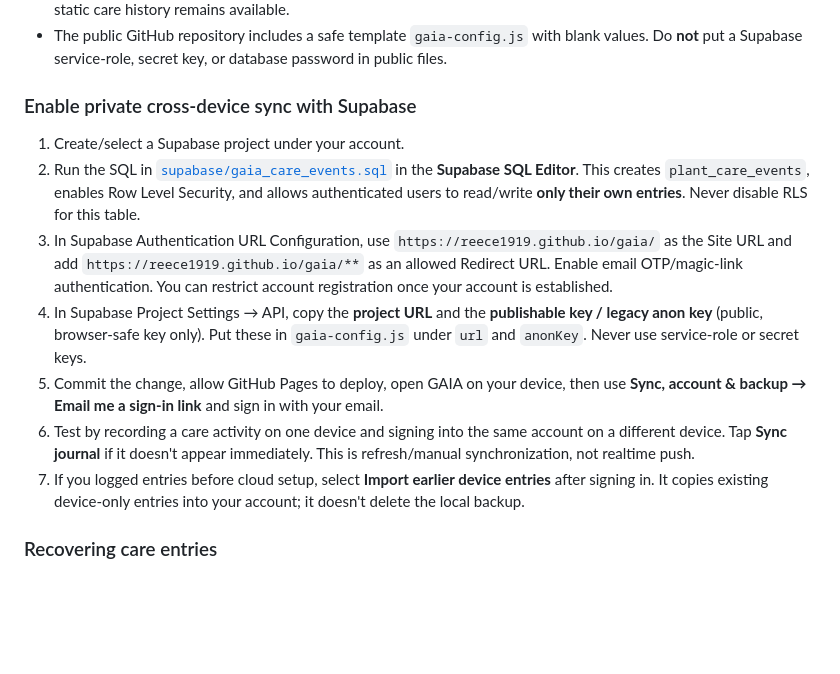
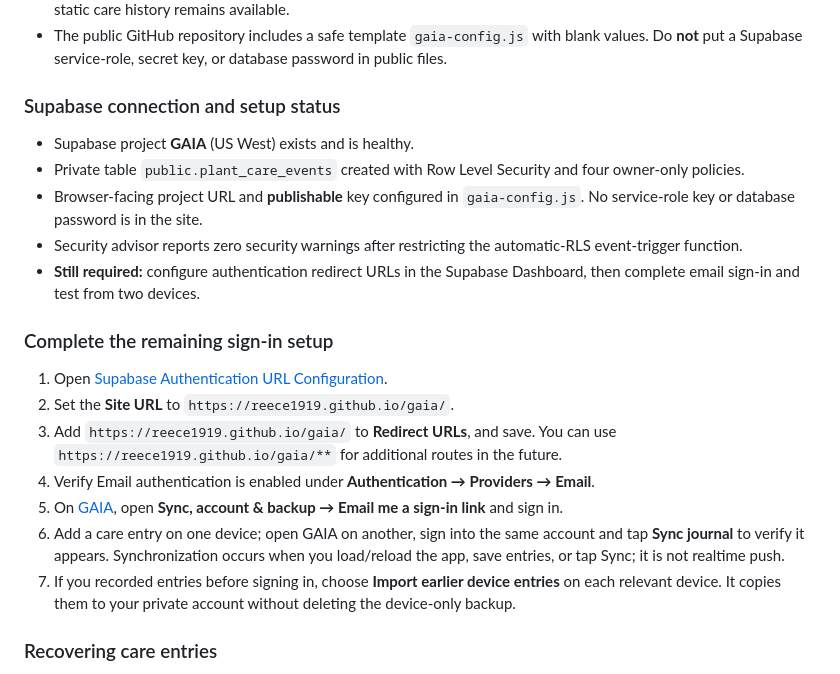
Before and after one commit to reece1919/gaia, a Markdown page: README.md, the part around the change. GitHub-like rendering; blank space fills up the shorter version.

Commit message:
Document completed secure database connection and remaining sign-in setup

```diff
--- a/README.md
+++ b/README.md
@@ -42,15 +42,23 @@ The dashboard now supports **Watered, Fertilized, Repotted, Pest treatment**, pl
 - The cloud table holds **care events only**; plant profiles continue to be edited in `plants.json` via GitHub. Existing static care history remains available.
 - The public GitHub repository includes a safe template `gaia-config.js` with blank values. Do **not** put a Supabase service-role, secret key, or database password in public files.
 
-### Enable private cross-device sync with Supabase
+### Supabase connection and setup status
 
-1. Create/select a Supabase project under your account.
-2. Run the SQL in [`supabase/gaia_care_events.sql`](supabase/gaia_care_events.sql) in the **Supabase SQL Editor**. This creates `plant_care_events`, enables Row Level Security, and allows authenticated users to read/write **only their own entries**. Never disable RLS for this table.
-3. In Supabase Authentication URL Configuration, use `https://reece1919.github.io/gaia/` as the Site URL and add `https://reece1919.github.io/gaia/**` as an allowed Redirect URL. Enable email OTP/magic-link authentication. You can restrict account registration once your account is established.
-4. In Supabase Project Settings → API, copy the **project URL** and the **publishable key / legacy anon key** (public, browser-safe key only). Put these in `gaia-config.js` under `url` and `anonKey`. Never use service-role or secret keys.
-5. Commit the change, allow GitHub Pages to deploy, open GAIA on your device, then use **Sync, account & backup → Email me a sign-in link** and sign in with your email.
-6. Test by recording a care activity on one device and signing into the same account on a different device. Tap **Sync journal** if it doesn't appear immediately. This is refresh/manual synchronization, not realtime push.
-7. If you logged entries before cloud setup, select **Import earlier device entries** after signing in. It copies existing device-only entries into your account; it doesn't delete the local backup.
+- Supabase project **GAIA** (US West) exists and is healthy.
+- Private table `public.plant_care_events` created with Row Level Security and four owner-only policies.
+- Browser-facing project URL and **publishable** key configured in `gaia-config.js`. No service-role key or database password is in the site.
+- Security advisor reports zero security warnings after restricting the automatic-RLS event-trigger function.
+- **Still required:** configure authentication redirect URLs in the Supabase Dashboard, then complete email sign-in and test from two devices.
+
+### Complete the remaining sign-in setup
+
+1. Open [Supabase Authentication URL Configuration](https://supabase.com/dashboard/project/zdurujqwhxqrwbhwzzxg/auth/url-configuration).
+2. Set the **Site URL** to `https://reece1919.github.io/gaia/`.
+3. Add `https://reece1919.github.io/gaia/` to **Redirect URLs**, and save. You can use `https://reece1919.github.io/gaia/**` for additional routes in the future.
+4. Verify Email authentication is enabled under **Authentication → Providers → Email**.
+5. On [GAIA](https://reece1919.github.io/gaia/), open **Sync, account & backup → Email me a sign-in link** and sign in.
+6. Add a care entry on one device; open GAIA on another, sign into the same account and tap **Sync journal** to verify it appears. Synchronization occurs when you load/reload the app, save entries, or tap Sync; it is not realtime push.
+7. If you recorded entries before signing in, choose **Import earlier device entries** on each relevant device. It copies them to your private account without deleting the device-only backup.
 
 ### Recovering care entries
 
```
